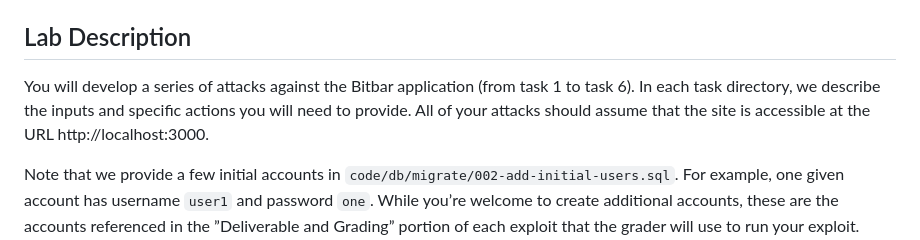
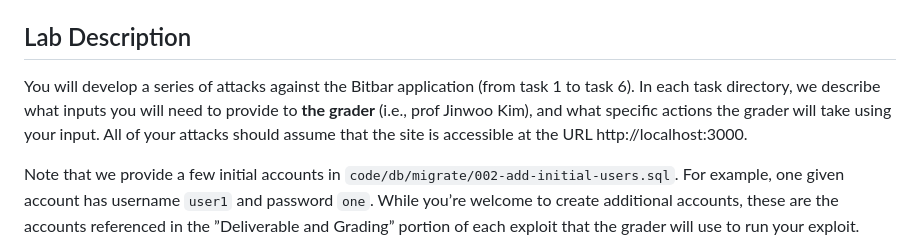
Before and after one commit to cnslab-network-security/homework2, a Markdown page: README.md, the part around the change. Rendered like a GitHub page.

```diff
--- a/README.md
+++ b/README.md
@@ -38,7 +38,7 @@ the Bitbar application should be available in your browser at http://localhost:3
 
 ## Lab Description
 
-You will develop a series of attacks against the Bitbar application (from task 1 to task 6). In each task directory, we describe the inputs and specific actions you will need to provide. All of your attacks should assume that the site is accessible at the URL http://localhost:3000.
+You will develop a series of attacks against the Bitbar application (from task 1 to task 6). In each task directory, we describe what inputs you will need to provide to **the grader** (i.e., prof Jinwoo Kim), and what specific actions the grader will take using your input. All of your attacks should assume that the site is accessible at the URL http://localhost:3000.
 
 Note that we provide a few initial accounts in `code/db/migrate/002-add-initial-users.sql`. For example, one given account has username `user1` and password `one`. While you’re welcome to create additional accounts, these are the accounts referenced in the ”Deliverable and Grading” portion of each exploit that the grader will use to run your exploit. Note that you can use external libraries if you need, such as jQuery, but you need to include suitable code for that.
 
```
